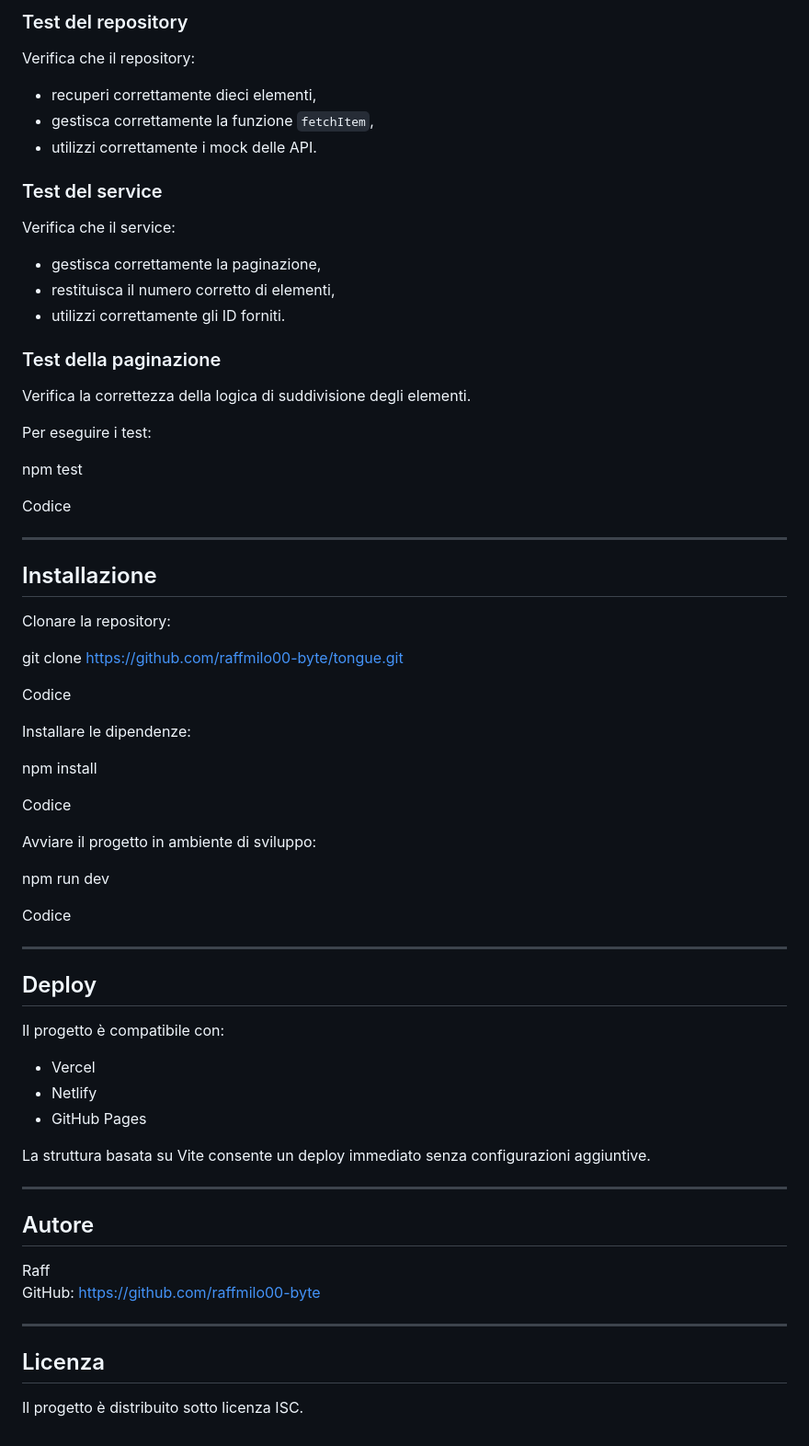
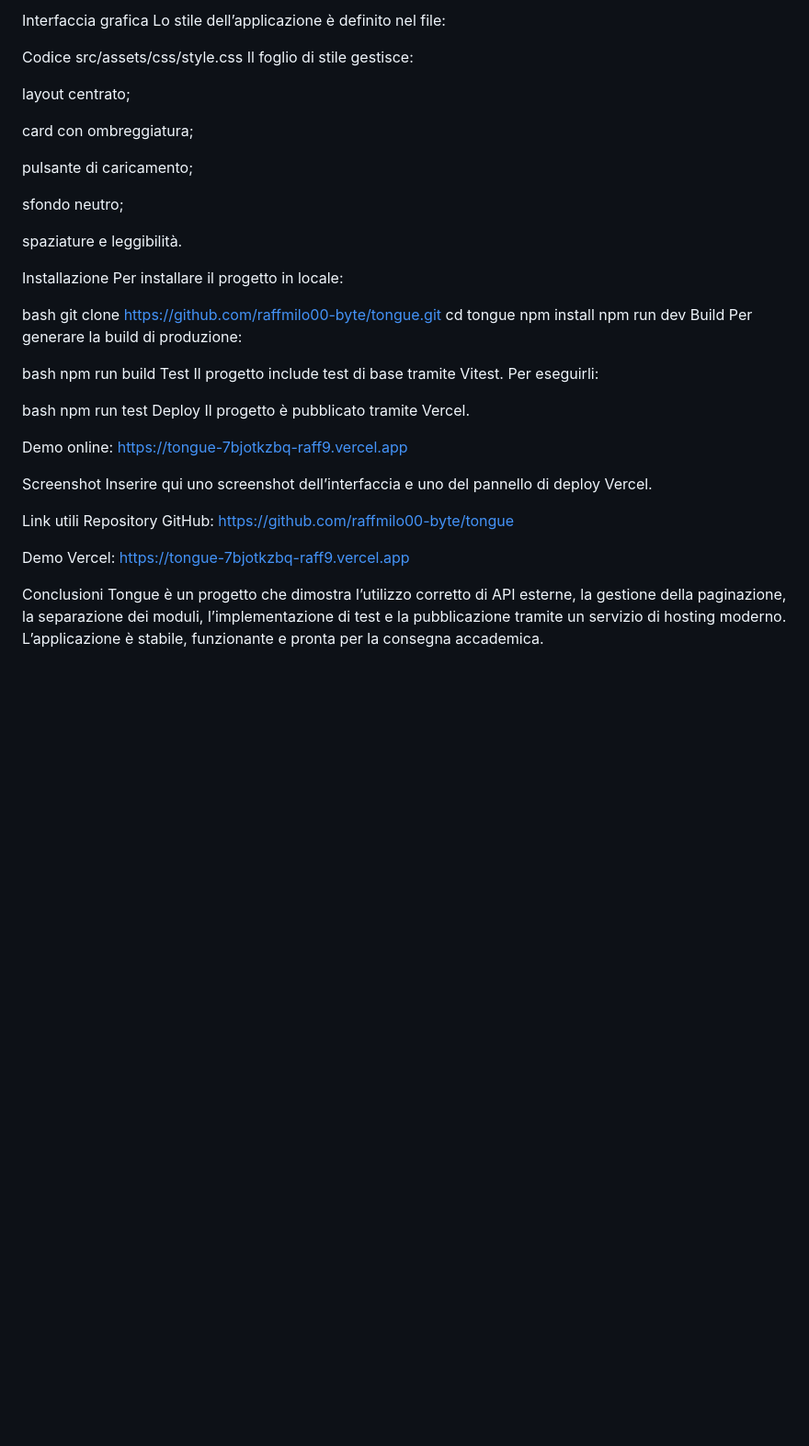
Before and after one commit to raffmilo00-byte/tongue, a Markdown page: README.md, the part around one of its changes. Shown at 92% size. Rendered like a GitHub page; blank space fills up the shorter version.

```diff
--- a/README.md
+++ b/README.md
@@ -78,66 +60,54 @@ Il progetto include tre test principali:
-### Test del repository
-Verifica che il repository:
-- recuperi correttamente dieci elementi,
-- gestisca correttamente la funzione `fetchItem`,
-- utilizzi correttamente i mock delle API.
-
-### Test del service
-Verifica che il service:
-- gestisca correttamente la paginazione,
-- restituisca il numero corretto di elementi,
-- utilizzi correttamente gli ID forniti.
-
-### Test della paginazione
-Verifica la correttezza della logica di suddivisione degli elementi.
-
-Per eseguire i test:
-
-npm test
+Interfaccia grafica
+Lo stile dell’applicazione è definito nel file:
 
 Codice
+src/assets/css/style.css
+Il foglio di stile gestisce:
 
----
+layout centrato;
 
-## Installazione
+card con ombreggiatura;
 
-Clonare la repository:
+pulsante di caricamento;
 
+sfondo neutro;
+
+spaziature e leggibilità.
+
+Installazione
+Per installare il progetto in locale:
+
+bash
 git clone https://github.com/raffmilo00-byte/tongue.git
+cd tongue
+npm install
+npm run dev
+Build
+Per generare la build di produzione:
 
-Codice
+bash
+npm run build
+Test
+Il progetto include test di base tramite Vitest.
+Per eseguirli:
 
-Installare le dipendenze:
+bash
+npm run test
+Deploy
+Il progetto è pubblicato tramite Vercel.
 
-npm install
+Demo online:
+https://tongue-7bjotkzbq-raff9.vercel.app
 
-Codice
+Screenshot
+Inserire qui uno screenshot dell’interfaccia e uno del pannello di deploy Vercel.
 
-Avviare il progetto in ambiente di sviluppo:
+Link utili
+Repository GitHub:
+https://github.com/raffmilo00-byte/tongue
 
-npm run dev
+Demo Vercel:
+https://tongue-7bjotkzbq-raff9.vercel.app
 
-Codice
-
----
-
-## Deploy
-
-Il progetto è compatibile con:
-- Vercel
-- Netlify
-- GitHub Pages
-
-La struttura basata su Vite consente un deploy immediato senza configurazioni aggiuntive.
-
----
-
-## Autore
-
-Raff
-GitHub: https://github.com/raffmilo00-byte
-
----
-
-## Licenza
-
-Il progetto è distribuito sotto licenza ISC.
+Conclusioni
+Tongue è un progetto che dimostra l’utilizzo corretto di API esterne, la gestione della paginazione, la separazione dei moduli, l’implementazione di test e la pubblicazione tramite un servizio di hosting moderno. L’applicazione è stabile, funzionante e pronta per la consegna accademica.
```
Also changed, not shown: other parts of README.md (+45 -63 lines).
